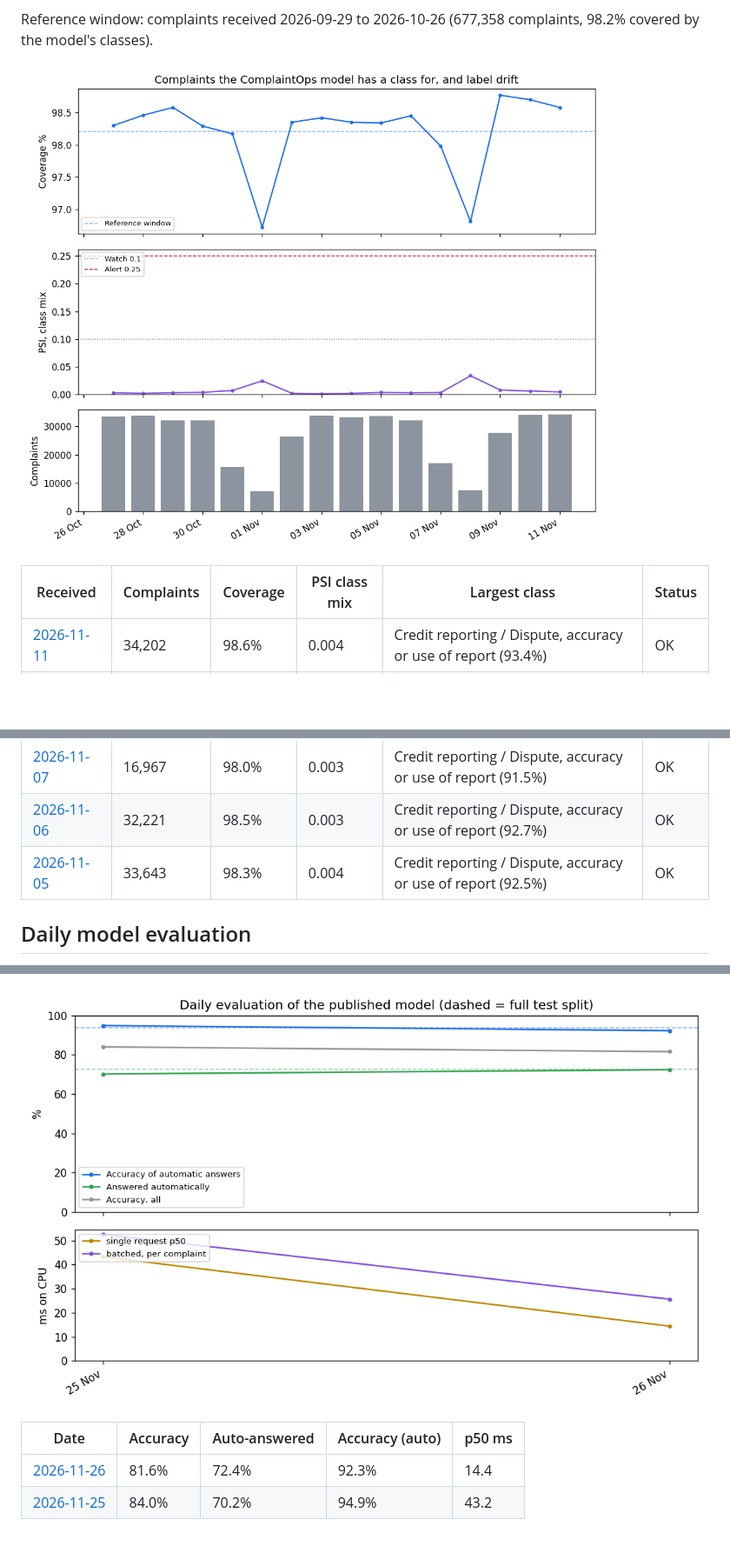
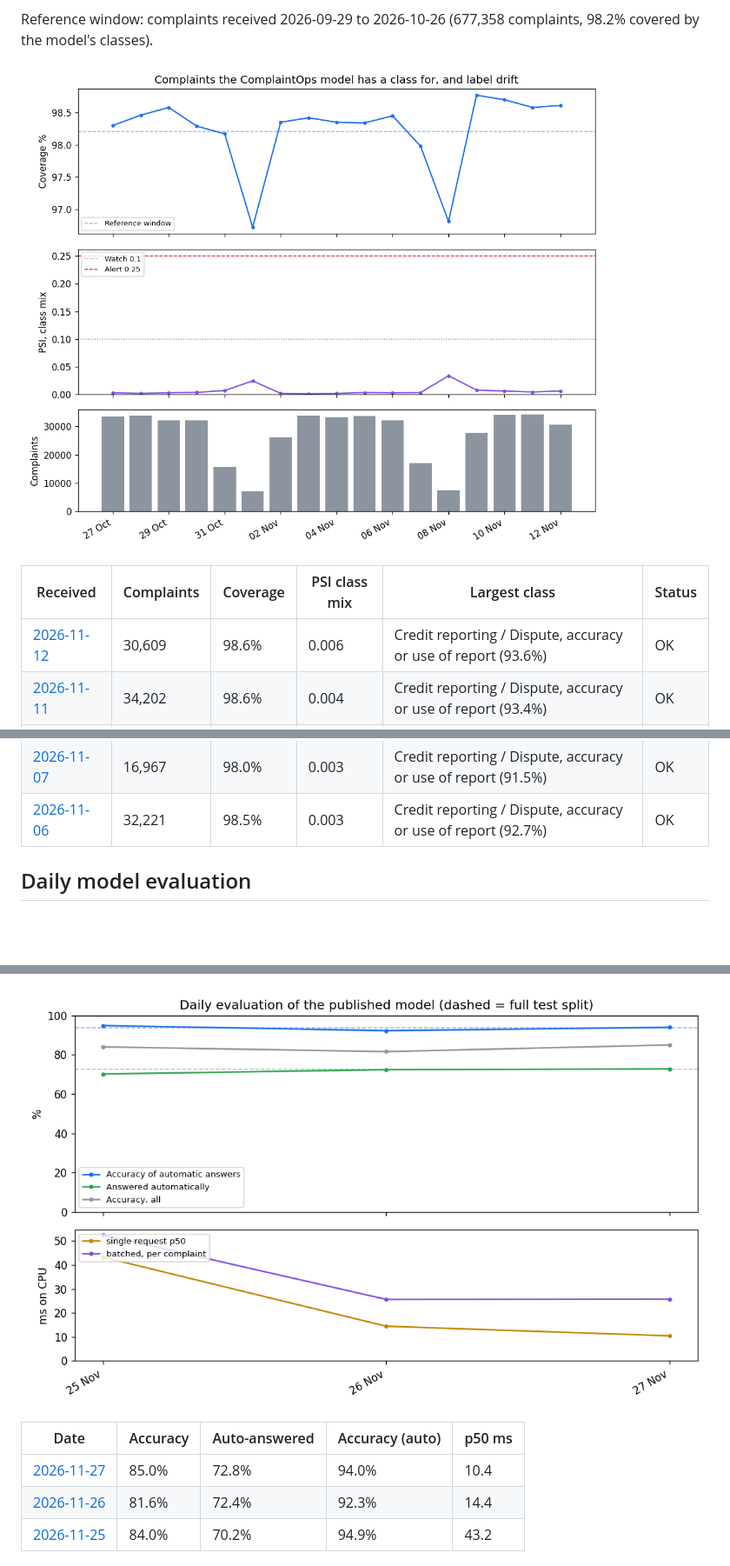
Before and after one commit to hardikbahri/complaintops-live, a Markdown page: README.md, 3 parts joined by grey strips. Shown at 87% size. Rendered like a GitHub page; pictures changed too: reports/eval_trend.png, reports/trend.png; blank space fills up the shorter version.

Commit message:
Complaints received 2026-11-12: 30,609, coverage 98.6%, label PSI 0.006, OK | model eval: accuracy 85.0%, auto 72.8% at 94.0%

```diff
--- a/README.md
+++ b/README.md
@@ -26,13 +26,13 @@ Reference window: complaints received 2026-09-29 to 2026-10-26 (677,358 complain
 
 | Received | Complaints | Coverage | PSI class mix | Largest class | Status |
 | --- | --- | --- | --- | --- | --- |
+| [2026-11-12](reports/2026-11-12.md) | 30,609 | 98.6% | 0.006 | Credit reporting / Dispute, accuracy or use of report (93.6%) | OK |
 | [2026-11-11](reports/2026-11-11.md) | 34,202 | 98.6% | 0.004 | Credit reporting / Dispute, accuracy or use of report (93.4%) | OK |
 | [2026-11-10](reports/2026-11-10.md) | 33,970 | 98.7% | 0.006 | Credit reporting / Dispute, accuracy or use of report (93.5%) | OK |
 | [2026-11-09](reports/2026-11-09.md) | 27,740 | 98.8% | 0.008 | Credit reporting / Dispute, accuracy or use of report (93.8%) | OK |
 | [2026-11-08](reports/2026-11-08.md) | 7,552 | 96.8% | 0.034 | Credit reporting / Dispute, accuracy or use of report (86.8%) | OK |
 | [2026-11-07](reports/2026-11-07.md) | 16,967 | 98.0% | 0.003 | Credit reporting / Dispute, accuracy or use of report (91.5%) | OK |
 | [2026-11-06](reports/2026-11-06.md) | 32,221 | 98.5% | 0.003 | Credit reporting / Dispute, accuracy or use of report (92.7%) | OK |
-| [2026-11-05](reports/2026-11-05.md) | 33,643 | 98.3% | 0.004 | Credit reporting / Dispute, accuracy or use of report (92.5%) | OK |
 <!-- LIVE:END -->
 
 ## Daily model evaluation
@@ -49,6 +49,7 @@ runtime within a day, and tracks CPU latency on a standard GitHub runner.
 
 | Date | Accuracy | Auto-answered | Accuracy (auto) | p50 ms |
 | --- | --- | --- | --- | --- |
+| [2026-11-27](reports/eval/2026-11-27.md) | 85.0% | 72.8% | 94.0% | 10.4 |
 | [2026-11-26](reports/eval/2026-11-26.md) | 81.6% | 72.4% | 92.3% | 14.4 |
 | [2026-11-25](reports/eval/2026-11-25.md) | 84.0% | 70.2% | 94.9% | 43.2 |
 <!-- EVAL:END -->
```
Also changed, not shown: other parts of README.md (+2 -2 lines), reports/2026-11-12.md (added, +24 -0 lines), reports/eval/2026-11-27.md (added, +13 -0 lines), 3 other files.
